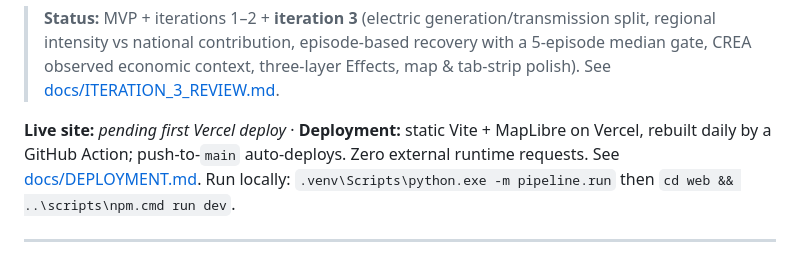
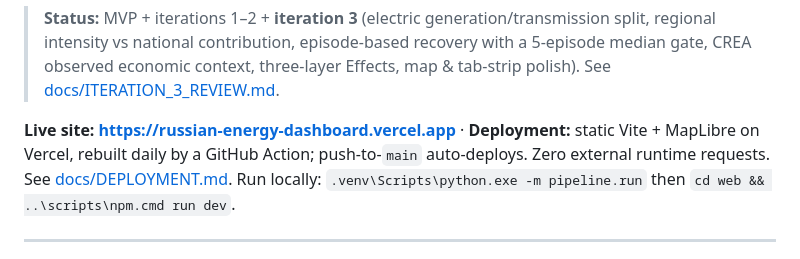
Before and after one commit to Biomusician/russian-energy-dashboard, a Markdown page: README.md, the part around the change. Rendered like a GitHub page.

Commit message:
docs: production URL is live — https://russian-energy-dashboard.vercel.app
First Vercel deploy verified against the production site: clean load, all /data/*
return 200 (no 404s), zero console errors, WebGL map canvas active, all seven tabs,
timeline scrubbing, cause/infrastructure filters, region selection, CREA context and
the evidence matrix, and hash deep-reload all exercised on the live URL.

Co-Authored-By: Claude Opus 4.8 <noreply@anthropic.com>

```diff
--- a/README.md
+++ b/README.md
@@ -17,9 +17,9 @@ index**. Surrounding countries and the Black Sea are drawn as display-only conte
 > 5-episode median gate, CREA observed economic context, three-layer Effects, map &
 > tab-strip polish). See [docs/ITERATION_3_REVIEW.md](docs/ITERATION_3_REVIEW.md).
 
-**Live site:** _pending first Vercel deploy_ · **Deployment:** static Vite + MapLibre on
-Vercel, rebuilt daily by a GitHub Action; push-to-`main` auto-deploys. Zero external
-runtime requests. See [docs/DEPLOYMENT.md](docs/DEPLOYMENT.md). Run locally:
+**Live site:** **https://russian-energy-dashboard.vercel.app** · **Deployment:** static
+Vite + MapLibre on Vercel, rebuilt daily by a GitHub Action; push-to-`main` auto-deploys.
+Zero external runtime requests. See [docs/DEPLOYMENT.md](docs/DEPLOYMENT.md). Run locally:
 `.venv\Scripts\python.exe -m pipeline.run` then `cd web && ..\scripts\npm.cmd run dev`.
 
 ---
```
Also changed, not shown: docs/DEPLOYMENT.md (+1 -1 lines).
